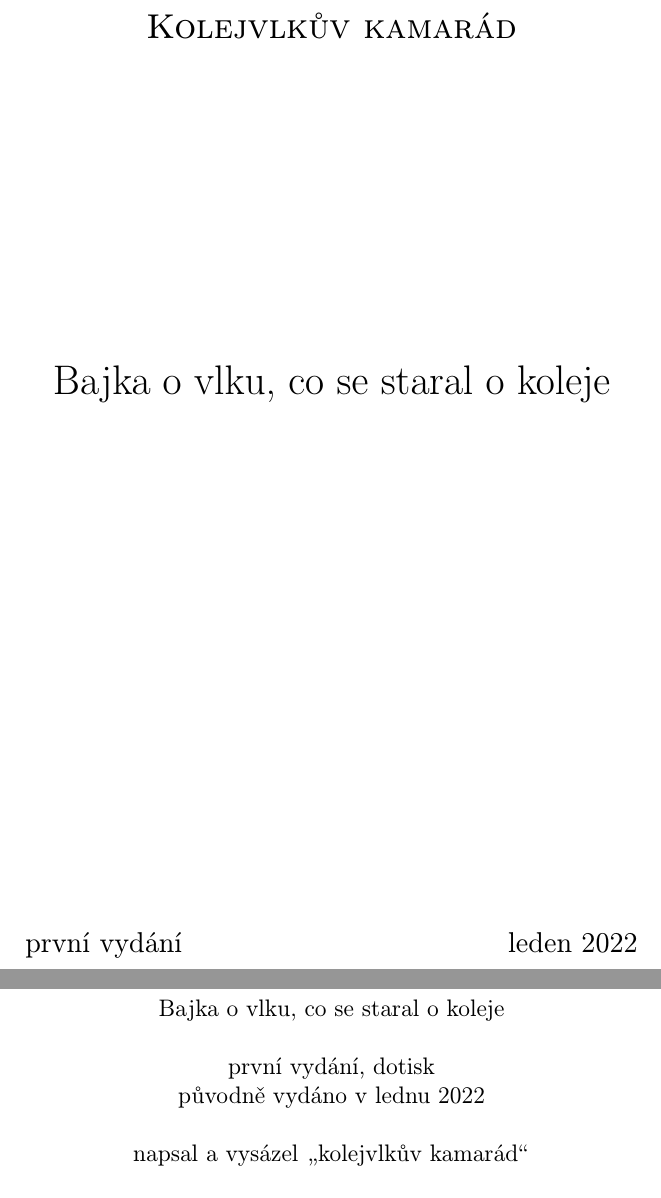
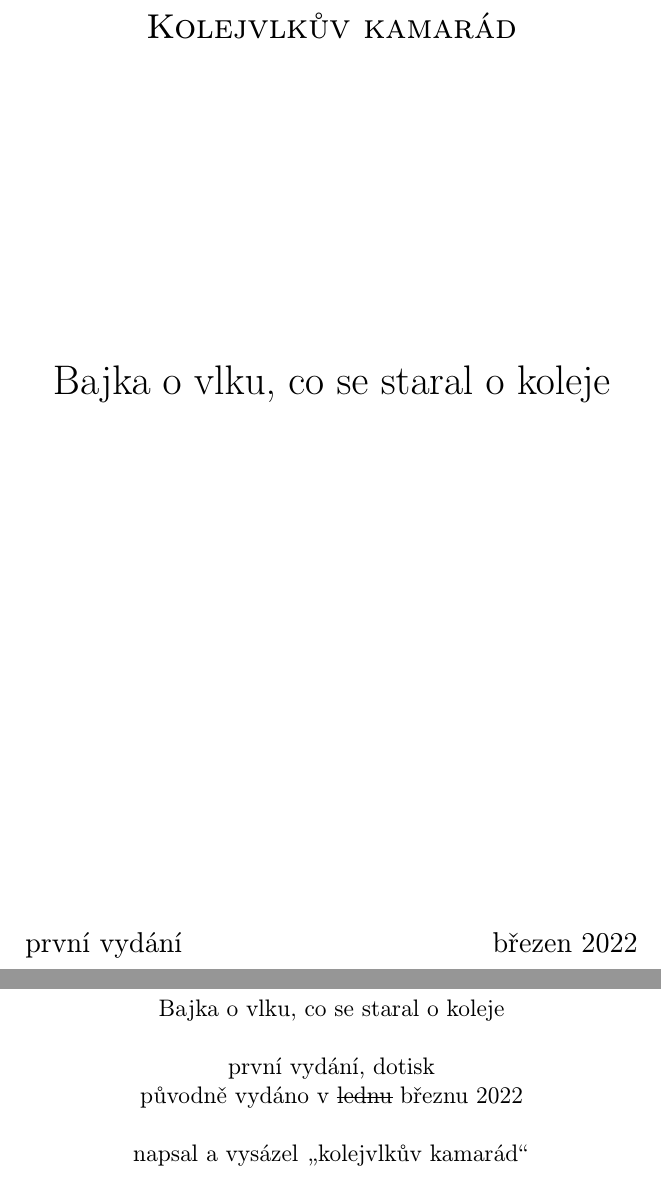
Before and after one commit to KolejvlkuvKamarad/bajka-o-vlku-co-se-stara-o-koleje, a LaTeX book (zdroj.tex): two parts of pages 1 and 7 of 8, joined at a grey line, cut so that both start at the same text. Compiled offline with pdfLaTeX.

Commit message:
Update publishing-date info

```diff
--- a/zdroj.tex
+++ b/zdroj.tex
@@ -13,6 +13,7 @@
 \usepackage{qrcode}
 \usepackage{svg}
 \usepackage[symbol]{footmisc}
+\usepackage[normalem]{ulem}
 \renewcommand{\thefootnote}{\fnsymbol{footnote}}
 \graphicspath{{graphics/}}
 \title{Bajka o~vlku, co se staral o~koleje}
@@ -26,7 +27,7 @@
         \vspace{\stretch{0.382}}
         {\LARGE Bajka o~vlku, co se staral o~koleje}\\
         \vspace{\stretch{0.618}}
-        {\large první vydání} \hfill {\large leden 2022}
+        {\large první vydání} \hfill {\large březen 2022}
         \end{center}
 \end{titlepage}
 
@@ -99,7 +100,7 @@ Kolejvlk, spokojen, se podívá na svůj telefon a pokračuje procházet obsah w
     Bajka o~vlku, co se staral o~koleje\\
     \vspace{\baselineskip}
     první vydání, dotisk\\
-    původně vydáno v~lednu 2022\\
+    původně vydáno v~\sout{lednu}~březnu 2022\\
     \vspace{\baselineskip}
     napsal a vysázel \uv{kolejvlkův kamarád}\\
     \vspace{\baselineskip}
```
Also changed, not shown: kniha.pdf.
